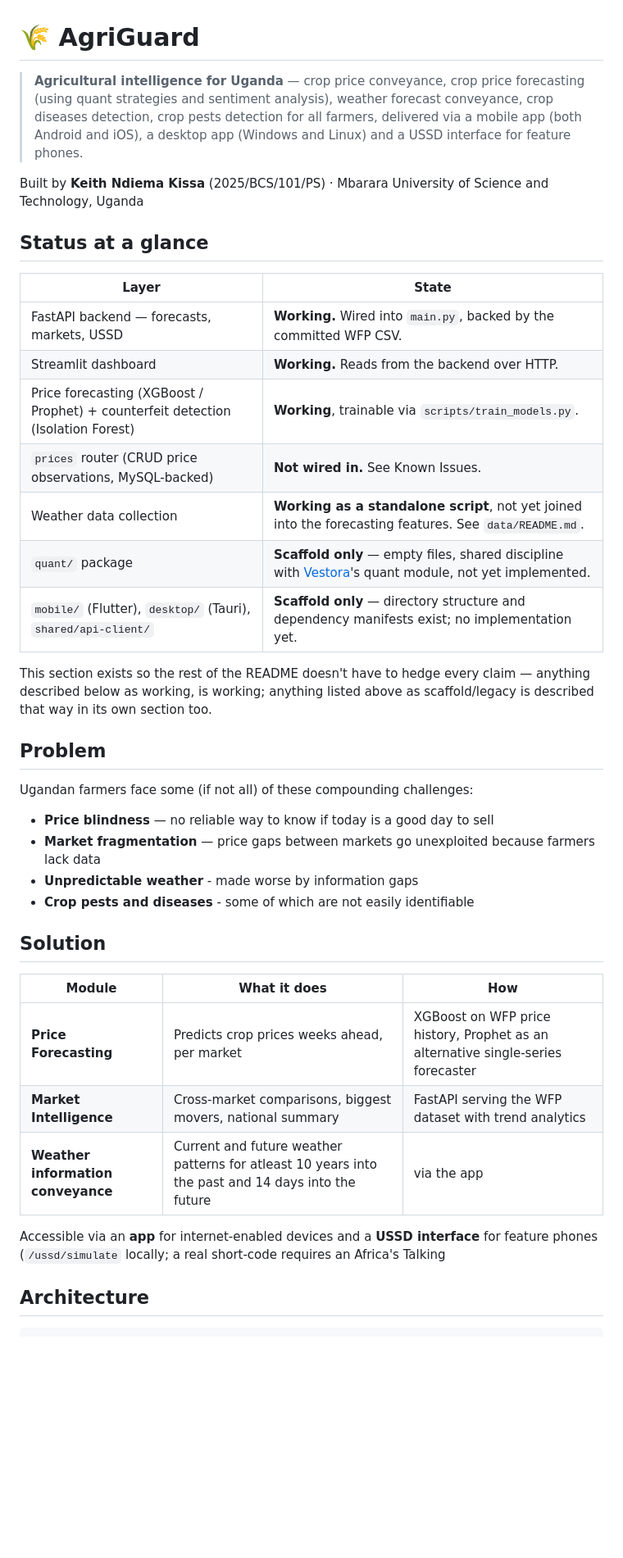
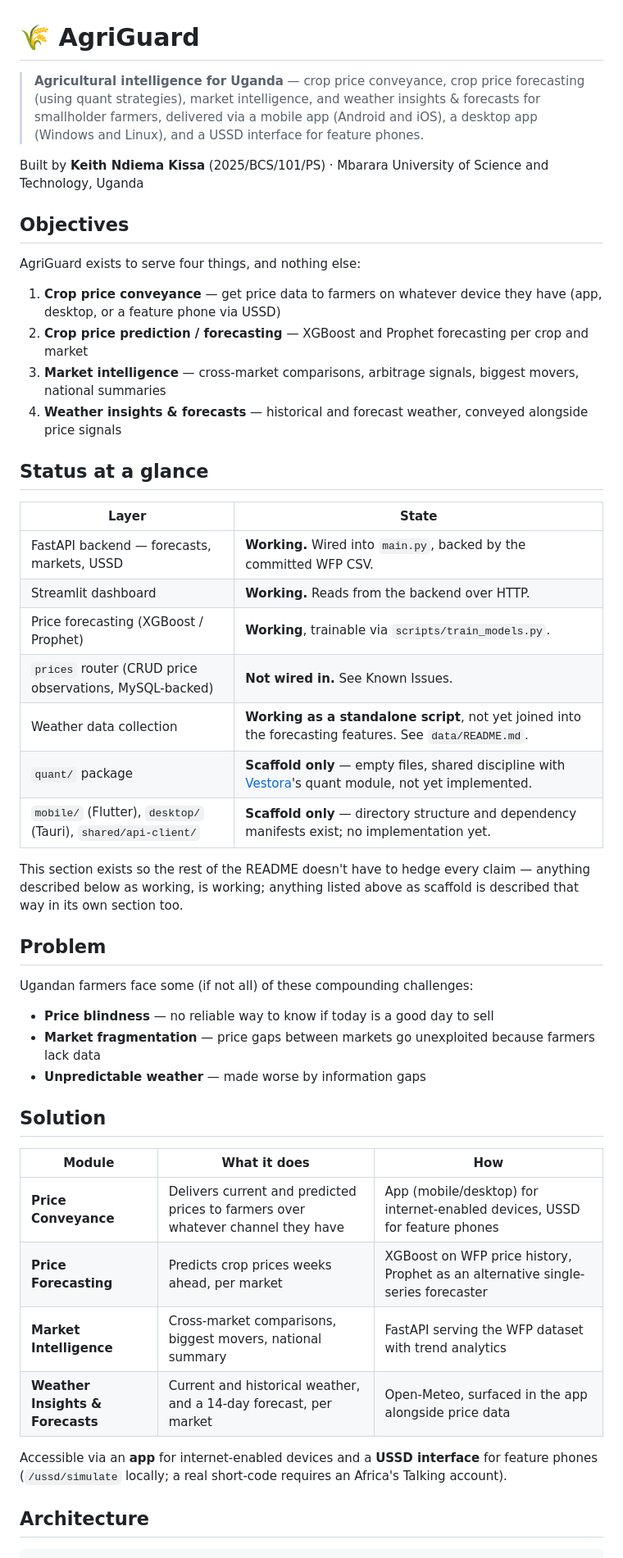
Before and after one commit to Agri-Guard/AgriGuard, a Markdown page: README.md, the part around one of its changes. Shown at 82% size. Rendered like a GitHub page; blank space fills up the shorter version.

```diff
--- a/README.md
+++ b/README.md
@@ -1,10 +1,18 @@
 # 🌾 AgriGuard
 
-> **Agricultural intelligence for Uganda** — crop price conveyance, crop price forecasting (using quant strategies and sentiment analysis), weather forecast conveyance, crop diseases detection, crop pests detection for all farmers, delivered via a mobile app (both Android and iOS), a desktop app (Windows and Linux) and a USSD interface for feature phones.
+> **Agricultural intelligence for Uganda** — crop price conveyance, crop price forecasting (using quant strategies), market intelligence, and weather insights & forecasts for smallholder farmers, delivered via a mobile app (Android and iOS), a desktop app (Windows and Linux), and a USSD interface for feature phones.
 
 Built by **Keith Ndiema Kissa** (2025/BCS/101/PS) · Mbarara University of
 Science and Technology, Uganda
 
+## Objectives
+
+AgriGuard exists to serve four things, and nothing else:
+
+1. **Crop price conveyance** — get price data to farmers on whatever device they have (app, desktop, or a feature phone via USSD)
+2. **Crop price prediction / forecasting** — XGBoost and Prophet forecasting per crop and market
+3. **Market intelligence** — cross-market comparisons, arbitrage signals, biggest movers, national summaries
+4. **Weather insights & forecasts** — historical and forecast weather, conveyed alongside price signals
 
 ## Status at a glance
 
@@ -12,7 +20,7 @@ Science and Technology, Uganda
 |---|---|
 | FastAPI backend — forecasts, markets, USSD | **Working.** Wired into `main.py`, backed by the committed WFP CSV. |
 | Streamlit dashboard | **Working.** Reads from the backend over HTTP. |
-| Price forecasting (XGBoost / Prophet) + counterfeit detection (Isolation Forest) | **Working**, trainable via `scripts/train_models.py`. |
+| Price forecasting (XGBoost / Prophet) | **Working**, trainable via `scripts/train_models.py`. |
 | `prices` router (CRUD price observations, MySQL-backed) | **Not wired in.** See Known Issues. |
 | Weather data collection | **Working as a standalone script**, not yet joined into the forecasting features. See `data/README.md`. |
 | `quant/` package | **Scaffold only** — empty files, shared discipline with [Vestora](https://github.com/Ve-stora/vestora)'s quant module, not yet implemented. |
@@ -20,7 +28,7 @@ Science and Technology, Uganda
 
 This section exists so the rest of the README doesn't have to hedge every
 claim — anything described below as working, is working; anything listed
-above as scaffold/legacy is described that way in its own section too.
+above as scaffold is described that way in its own section too.
 
 ## Problem
 
@@ -28,21 +36,20 @@ Ugandan farmers face some (if not all) of these compounding challenges:
 
 - **Price blindness** — no reliable way to know if today is a good day to sell
 - **Market fragmentation** — price gaps between markets go unexploited because farmers lack data
-- **Unpredictable weather** - made worse by information gaps
-- **Crop pests and diseases** - some of which are not easily identifiable
-
+- **Unpredictable weather** — made worse by information gaps
 
 ## Solution
 
 | Module | What it does | How |
 |---|---|---|
+| **Price Conveyance** | Delivers current and predicted prices to farmers over whatever channel they have | App (mobile/desktop) for internet-enabled devices, USSD for feature phones |
 | **Price Forecasting** | Predicts crop prices weeks ahead, per market | XGBoost on WFP price history, Prophet as an alternative single-series forecaster |
 | **Market Intelligence** | Cross-market comparisons, biggest movers, national summary | FastAPI serving the WFP dataset with trend analytics |
-| **Weather information conveyance** | Current and future weather patterns for atleast 10 years into the past and 14 days into the future |via the app |
+| **Weather Insights & Forecasts** | Current and historical weather, and a 14-day forecast, per market | Open-Meteo, surfaced in the app alongside price data |
 
 Accessible via an **app** for internet-enabled devices and a **USSD interface** for feature phones
 (`/ussd/simulate` locally; a real short-code requires an Africa's Talking
-
+account).
 
 ## Architecture
 
```
Also changed, not shown: other parts of README.md (+18 -51 lines).
